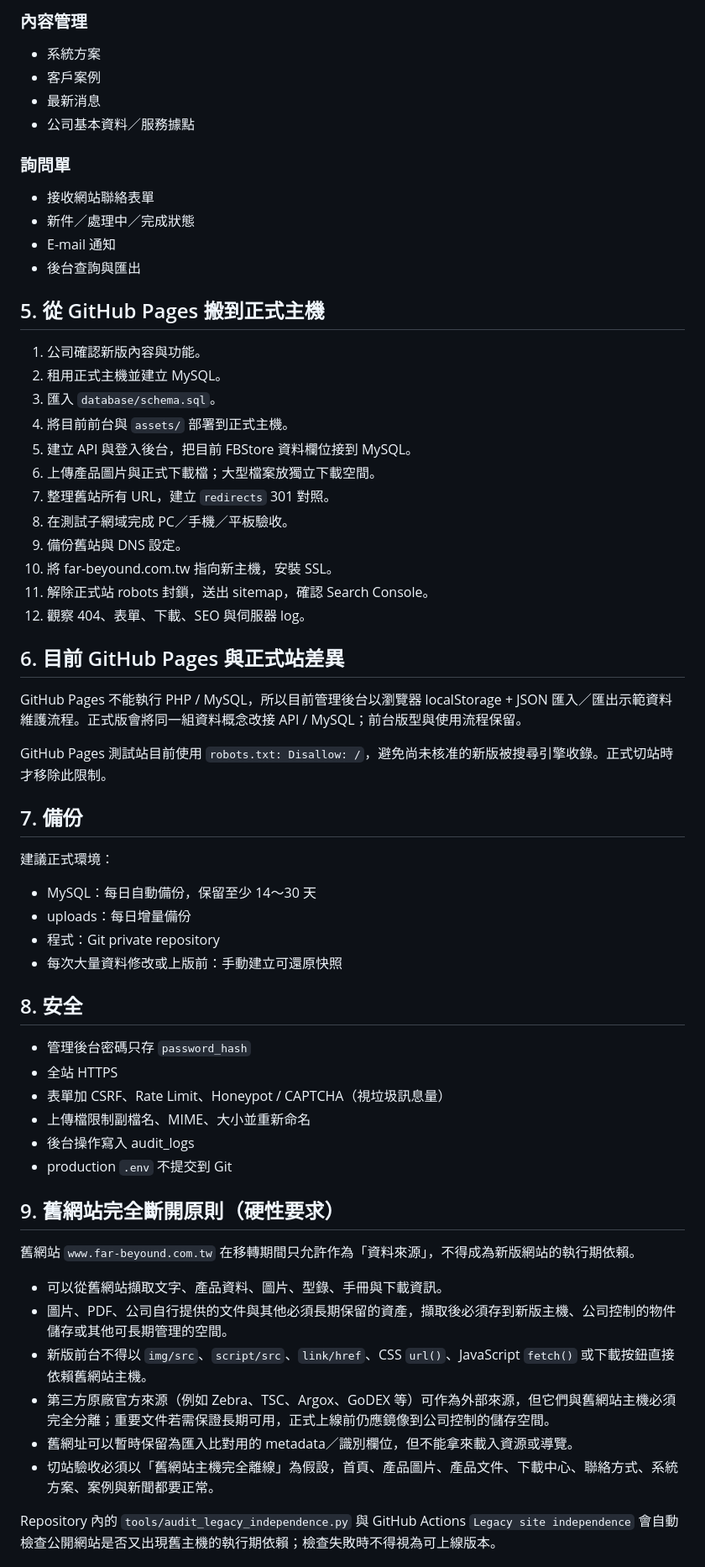
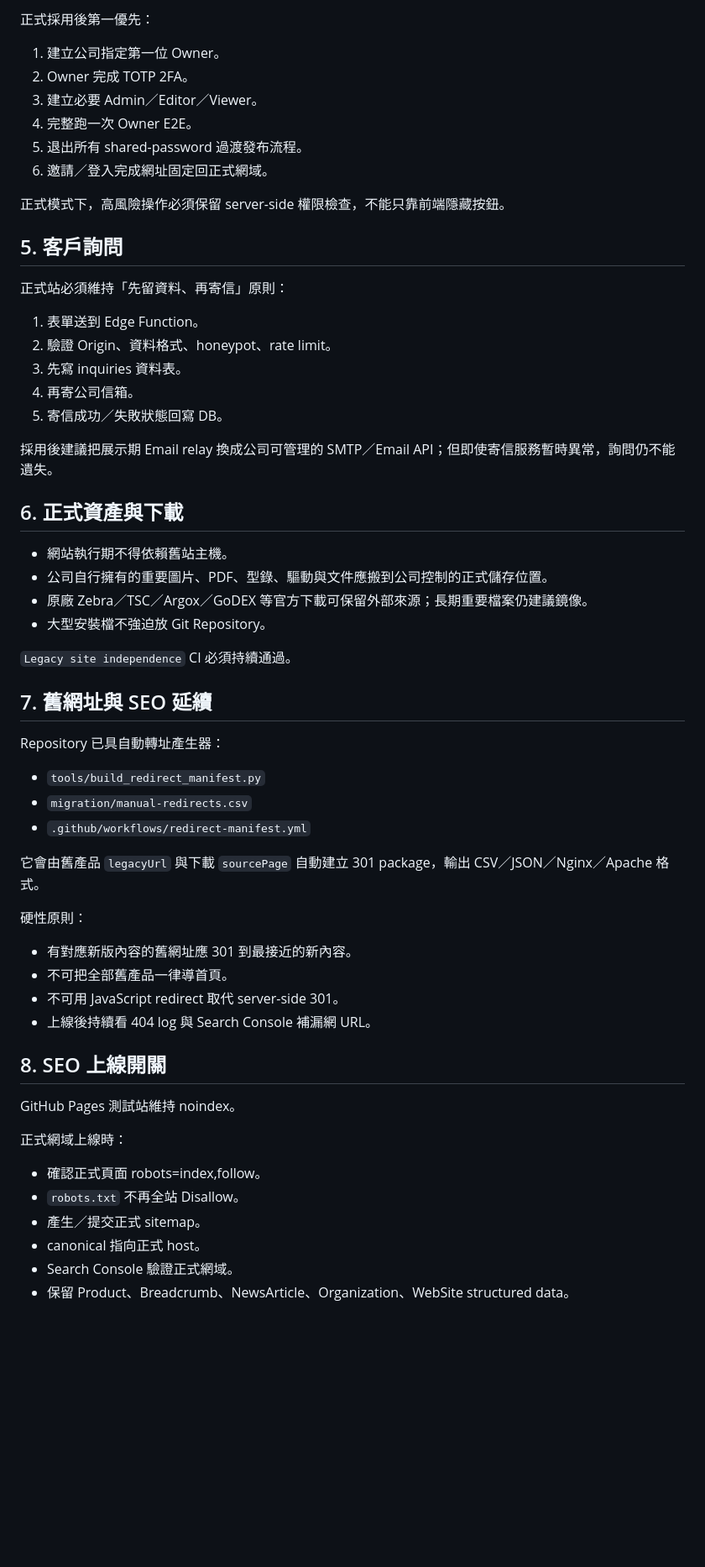
Before and after one commit to YKC1117/far-beyound-website, a Markdown page: PRODUCTION.md, the part around one of its changes. Shown at 84% size. Rendered like a GitHub page; blank space fills up the shorter version.

```diff
--- a/PRODUCTION.md
+++ b/PRODUCTION.md
@@ -73,63 +47,63 @@
 
-### 內容管理
-- 系統方案
-- 客戶案例
-- 最新消息
-- 公司基本資料／服務據點
+正式採用後第一優先：
 
-### 詢問單
-- 接收網站聯絡表單
-- 新件／處理中／完成狀態
-- E-mail 通知
-- 後台查詢與匯出
+1. 建立公司指定第一位 Owner。
+2. Owner 完成 TOTP 2FA。
+3. 建立必要 Admin／Editor／Viewer。
+4. 完整跑一次 Owner E2E。
+5. 退出所有 shared-password 過渡發布流程。
+6. 邀請／登入完成網址固定回正式網域。
 
-## 5. 從 GitHub Pages 搬到正式主機
+正式模式下，高風險操作必須保留 server-side 權限檢查，不能只靠前端隱藏按鈕。
 
-1. 公司確認新版內容與功能。
-2. 租用正式主機並建立 MySQL。
-3. 匯入 `database/schema.sql`。
-4. 將目前前台與 `assets/` 部署到正式主機。
-5. 建立 API 與登入後台，把目前 FBStore 資料欄位接到 MySQL。
-6. 上傳產品圖片與正式下載檔；大型檔案放獨立下載空間。
-7. 整理舊站所有 URL，建立 `redirects` 301 對照。
-8. 在測試子網域完成 PC／手機／平板驗收。
-9. 備份舊站與 DNS 設定。
-10. 將 far-beyound.com.tw 指向新主機，安裝 SSL。
-11. 解除正式站 robots 封鎖，送出 sitemap，確認 Search Console。
-12. 觀察 404、表單、下載、SEO 與伺服器 log。
+## 5. 客戶詢問
 
-## 6. 目前 GitHub Pages 與正式站差異
+正式站必須維持「先留資料、再寄信」原則：
 
-GitHub Pages 不能執行 PHP / MySQL，所以目前管理後台以瀏覽器 localStorage + JSON 匯入／匯出示範資料維護流程。正式版會將同一組資料概念改接 API / MySQL；前台版型與使用流程保留。
+1. 表單送到 Edge Function。
+2. 驗證 Origin、資料格式、honeypot、rate limit。
+3. 先寫 inquiries 資料表。
+4. 再寄公司信箱。
+5. 寄信成功／失敗狀態回寫 DB。
 
-GitHub Pages 測試站目前使用 `robots.txt: Disallow: /`，避免尚未核准的新版被搜尋引擎收錄。正式切站時才移除此限制。
+採用後建議把展示期 Email relay 換成公司可管理的 SMTP／Email API；但即使寄信服務暫時異常，詢問仍不能遺失。
 
-## 7. 備份
+## 6. 正式資產與下載
 
-建議正式環境：
-- MySQL：每日自動備份，保留至少 14～30 天
-- uploads：每日增量備份
-- 程式：Git private repository
-- 每次大量資料修改或上版前：手動建立可還原快照
+- 網站執行期不得依賴舊站主機。
+- 公司自行擁有的重要圖片、PDF、型錄、驅動與文件應搬到公司控制的正式儲存位置。
+- 原廠 Zebra／TSC／Argox／GoDEX 等官方下載可保留外部來源；長期重要檔案仍建議鏡像。
+- 大型安裝檔不強迫放 Git Repository。
 
-## 8. 安全
+`Legacy site independence` CI 必須持續通過。
 
-- 管理後台密碼只存 `password_hash`
-- 全站 HTTPS
-- 表單加 CSRF、Rate Limit、Honeypot / CAPTCHA（視垃圾訊息量）
-- 上傳檔限制副檔名、MIME、大小並重新命名
-- 後台操作寫入 audit_logs
-- production `.env` 不提交到 Git
+## 7. 舊網址與 SEO 延續
 
-## 9. 舊網站完全斷開原則（硬性要求）
+Repository 已具自動轉址產生器：
 
-舊網站 `www.far-beyound.com.tw` 在移轉期間只允許作為「資料來源」，不得成為新版網站的執行期依賴。
+- `tools/build_redirect_manifest.py`
+- `migration/manual-redirects.csv`
+- `.github/workflows/redirect-manifest.yml`
 
-- 可以從舊網站擷取文字、產品資料、圖片、型錄、手冊與下載資訊。
-- 圖片、PDF、公司自行提供的文件與其他必須長期保留的資產，擷取後必須存到新版主機、公司控制的物件儲存或其他可長期管理的空間。
-- 新版前台不得以 `img/src`、`script/src`、`link/href`、CSS `url()`、JavaScript `fetch()` 或下載按鈕直接依賴舊網站主機。
-- 第三方原廠官方來源（例如 Zebra、TSC、Argox、GoDEX 等）可作為外部來源，但它們與舊網站主機必須完全分離；重要文件若需保證長期可用，正式上線前仍應鏡像到公司控制的儲存空間。
-- 舊網址可以暫時保留為匯入比對用的 metadata／識別欄位，但不能拿來載入資源或導覽。
-- 切站驗收必須以「舊網站主機完全離線」為假設，首頁、產品圖片、產品文件、下載中心、聯絡方式、系統方案、案例與新聞都要正常。
+它會由舊產品 `legacyUrl` 與下載 `sourcePage` 自動建立 301 package，輸出 CSV／JSON／Nginx／Apache 格式。
 
-Repository 內的 `tools/audit_legacy_independence.py` 與 GitHub Actions `Legacy site independence` 會自動檢查公開網站是否又出現舊主機的執行期依賴；檢查失敗時不得視為可上線版本。
+硬性原則：
+
+- 有對應新版內容的舊網址應 301 到最接近的新內容。
+- 不可把全部舊產品一律導首頁。
+- 不可用 JavaScript redirect 取代 server-side 301。
+- 上線後持續看 404 log 與 Search Console 補漏網 URL。
+
+## 8. SEO 上線開關
+
+GitHub Pages 測試站維持 noindex。
+
+正式網域上線時：
+
+- 確認正式頁面 robots=index,follow。
+- `robots.txt` 不再全站 Disallow。
+- 產生／提交正式 sitemap。
+- canonical 指向正式 host。
+- Search Console 驗證正式網域。
+- 保留 Product、Breadcrumb、NewsArticle、Organization、WebSite structured data。
+
```
Also changed, not shown: other parts of PRODUCTION.md (+78 -57 lines).
